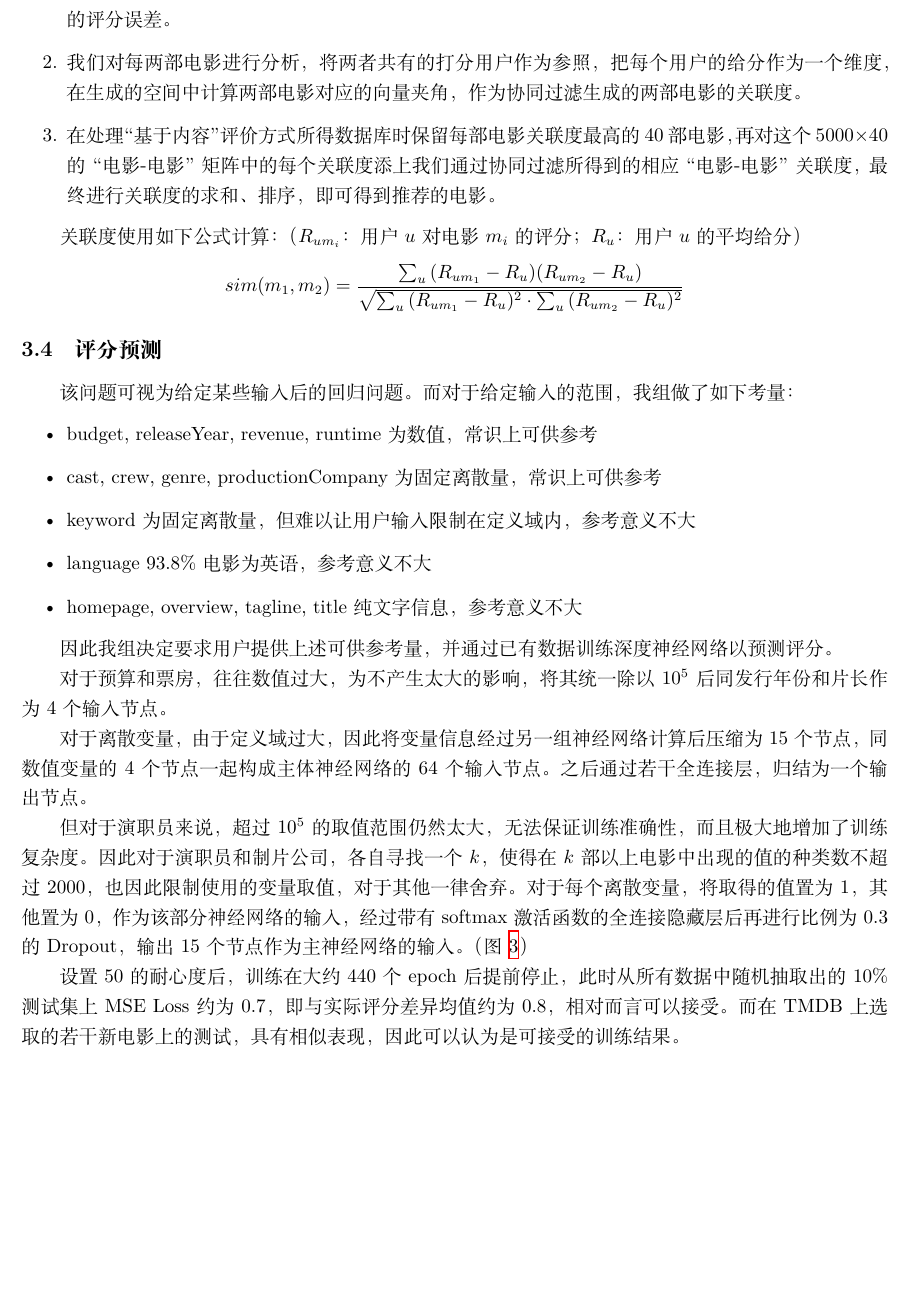
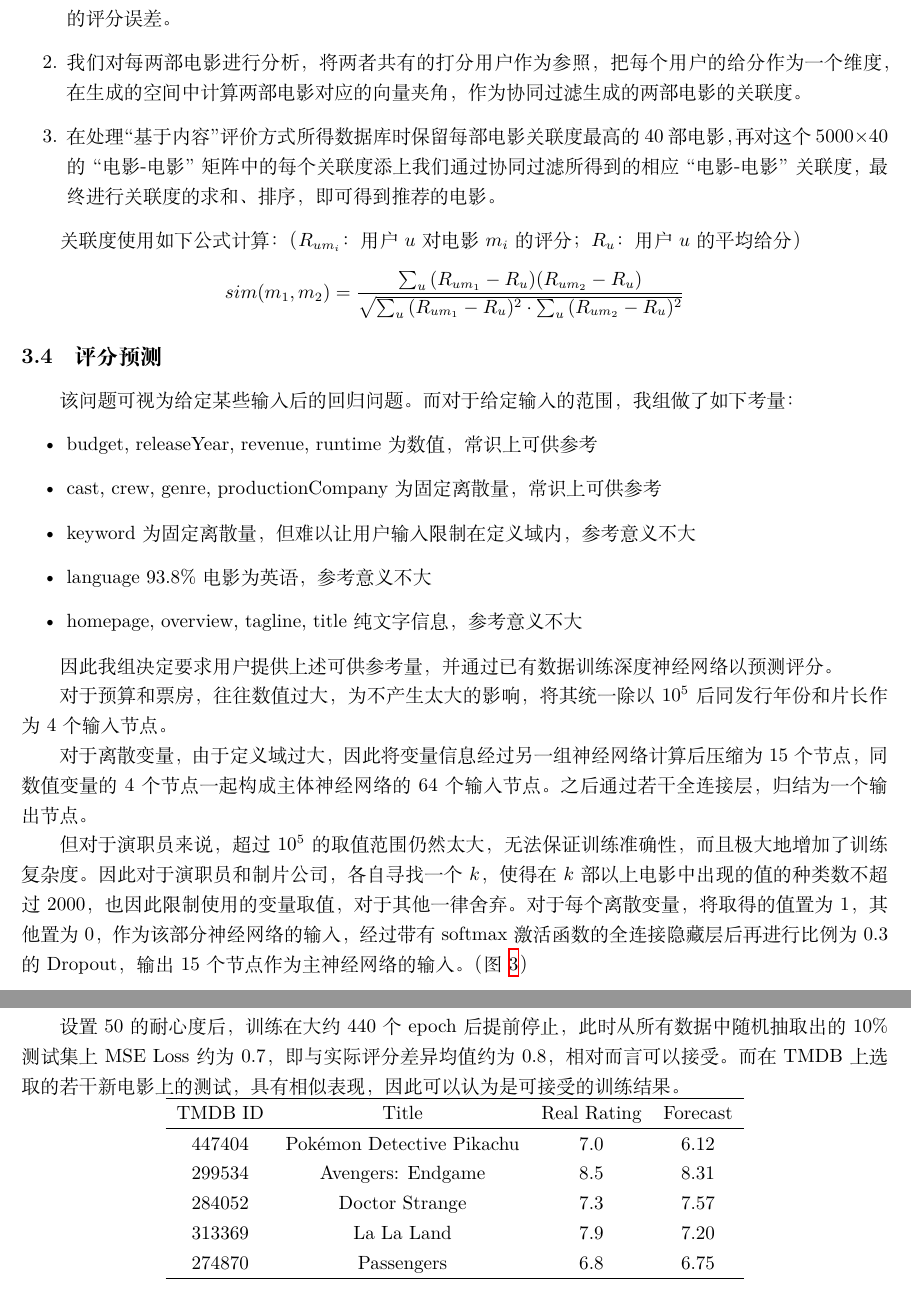
Before and after one commit to FerricIon/ITAI_Midterm2019, a LaTeX document (report/main.tex): part of page 6 of 7 before the commit and two parts of pages 6 and 7 of 7 after it, the two joined at a grey line, cut so that both start at the same text, the shorter picture padded with empty space. Compiled offline with XeLaTeX.

Commit message:
Update report

```diff
--- a/report/main.tex
+++ b/report/main.tex
@@ -118,6 +118,7 @@ $$ sim(m_1,m_2)=\frac{\sum_u{(R_{um_1}-R_u)(R_{um_2}-R_u)}}{\sqrt{\sum_u{(R_{um_
 \par 对于预算和票房，往往数值过大，为不产生太大的影响，将其统一除以$10^5$后同发行年份和片长作为4个输入节点。
 \par 对于离散变量，由于定义域过大，因此将变量信息经过另一组神经网络计算后压缩为15个节点，同数值变量的4个节点一起构成主体神经网络的64个输入节点。之后通过若干全连接层，归结为一个输出节点。
 \par 但对于演职员来说，超过$10^5$的取值范围仍然太大，无法保证训练准确性，而且极大地增加了训练复杂度。因此对于演职员和制片公司，各自寻找一个$k$，使得在$k$部以上电影中出现的值的种类数不超过$2000$，也因此限制使用的变量取值，对于其他一律舍弃。对于每个离散变量，将取得的值置为$1$，其他置为$0$，作为该部分神经网络的输入，经过带有softmax激活函数的全连接隐藏层后再进行比例为0.3的Dropout，输出15个节点作为主神经网络的输入。（图 \ref{fig:model}）
+\newpage
 \begin{figure}[ht]
   \centering
   \includegraphics[scale=.4]{model.png}
@@ -125,6 +126,19 @@ $$ sim(m_1,m_2)=\frac{\sum_u{(R_{um_1}-R_u)(R_{um_2}-R_u)}}{\sqrt{\sum_u{(R_{um_
   \label{fig:model}
 \end{figure}
 \par 设置50的耐心度后，训练在大约440个epoch后提前停止，此时从所有数据中随机抽取出的10\%测试集上MSE Loss约为0.7，即与实际评分差异均值约为0.8，相对而言可以接受。而在TMDB上选取的若干新电影上的测试，具有相似表现，因此可以认为是可接受的训练结果。
+\par
+\centering
+\begin{tabular}{cccc}
+\hline
+TMDB ID& Title& Real Rating& Forecast\\
+\hline
+447404& Pokémon Detective Pikachu& 7.0& 6.12\\
+299534& Avengers: Endgame& 8.5& 8.31\\
+284052& Doctor Strange& 7.3& 7.57\\
+313369& La La Land& 7.9& 7.20\\
+274870& Passengers& 6.8& 6.75\\
+\hline
+\end{tabular}
 \section{总结}
 \par 通过本次作业，我组同学了解并参与实践了实际的数据处理、挖掘工作，也接触了如数据库管理、协同过滤算法、神经网络等比较成熟可靠的方法，经历了一次“小科研”，可以说是收获颇丰。但仍有一些可以提升的空间，如尝试从电影中挖掘更多信息，进一步调整神经网络结构以达到更好效果，查阅参考前任文献资料等。相信有了这次宝贵经验，我们会在以后的工作中做得更好。
 
```
Also changed, not shown: report/main.pdf (deleted), 1 other file.
